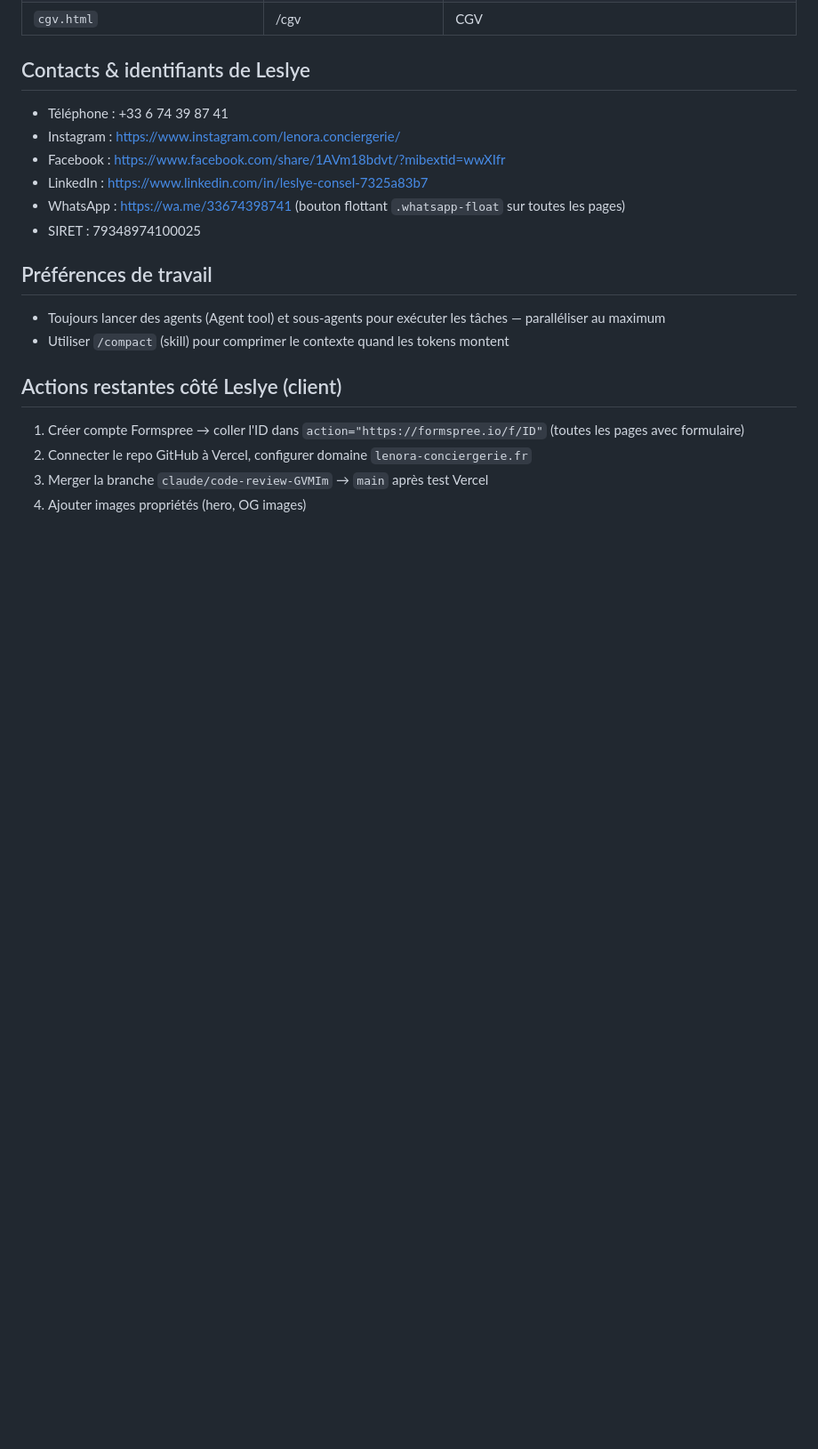
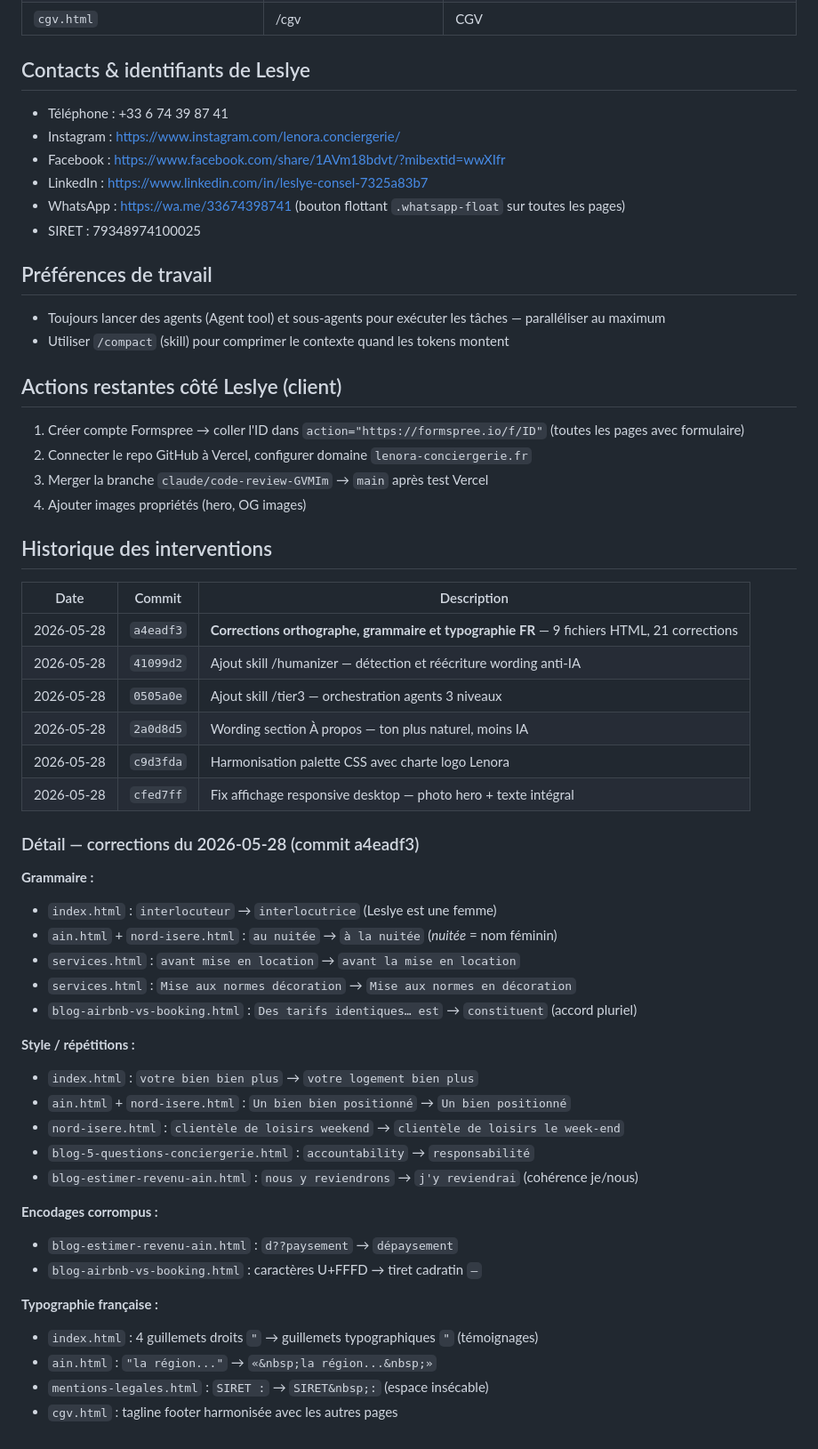
Before and after one commit to FabienGB69/Lenora-conciergerie, a Markdown page: CLAUDE.md, the part around the change. Shown at 89% size. GitHub-like rendering; blank space fills up the shorter version.

Commit message:
docs: mise à jour CLAUDE.md — historique interventions + corrections 2026-05-28
https://claude.ai/code/session_01QkBp4iYD2SgBeSdn8DbgzJ

```diff
--- a/CLAUDE.md
+++ b/CLAUDE.md
@@ -59,3 +59,40 @@ Branche active : `claude/code-review-GVMIm` → à merger dans `main` après val
 2. Connecter le repo GitHub à Vercel, configurer domaine `lenora-conciergerie.fr`
 3. Merger la branche `claude/code-review-GVMIm` → `main` après test Vercel
 4. Ajouter images propriétés (hero, OG images)
+
+## Historique des interventions
+
+| Date | Commit | Description |
+|------|--------|-------------|
+| 2026-05-28 | `a4eadf3` | **Corrections orthographe, grammaire et typographie FR** — 9 fichiers HTML, 21 corrections |
+| 2026-05-28 | `41099d2` | Ajout skill /humanizer — détection et réécriture wording anti-IA |
+| 2026-05-28 | `0505a0e` | Ajout skill /tier3 — orchestration agents 3 niveaux |
+| 2026-05-28 | `2a0d8d5` | Wording section À propos — ton plus naturel, moins IA |
+| 2026-05-28 | `c9d3fda` | Harmonisation palette CSS avec charte logo Lenora |
+| 2026-05-28 | `cfed7ff` | Fix affichage responsive desktop — photo hero + texte intégral |
+
+### Détail — corrections du 2026-05-28 (commit a4eadf3)
+
+**Grammaire :**
+- `index.html` : `interlocuteur` → `interlocutrice` (Leslye est une femme)
+- `ain.html` + `nord-isere.html` : `au nuitée` → `à la nuitée` (*nuitée* = nom féminin)
+- `services.html` : `avant mise en location` → `avant la mise en location`
+- `services.html` : `Mise aux normes décoration` → `Mise aux normes en décoration`
+- `blog-airbnb-vs-booking.html` : `Des tarifs identiques… est` → `constituent` (accord pluriel)
+
+**Style / répétitions :**
+- `index.html` : `votre bien bien plus` → `votre logement bien plus`
+- `ain.html` + `nord-isere.html` : `Un bien bien positionné` → `Un bien positionné`
+- `nord-isere.html` : `clientèle de loisirs weekend` → `clientèle de loisirs le week-end`
+- `blog-5-questions-conciergerie.html` : `accountability` → `responsabilité`
+- `blog-estimer-revenu-ain.html` : `nous y reviendrons` → `j'y reviendrai` (cohérence je/nous)
+
+**Encodages corrompus :**
+- `blog-estimer-revenu-ain.html` : `d??paysement` → `dépaysement`
+- `blog-airbnb-vs-booking.html` : caractères U+FFFD → tiret cadratin `—`
+
+**Typographie française :**
+- `index.html` : 4 guillemets droits `"` → guillemets typographiques `"` (témoignages)
+- `ain.html` : `"la région..."` → `«&nbsp;la région...&nbsp;»`
+- `mentions-legales.html` : `SIRET :` → `SIRET&nbsp;:` (espace insécable)
+- `cgv.html` : tagline footer harmonisée avec les autres pages
```
